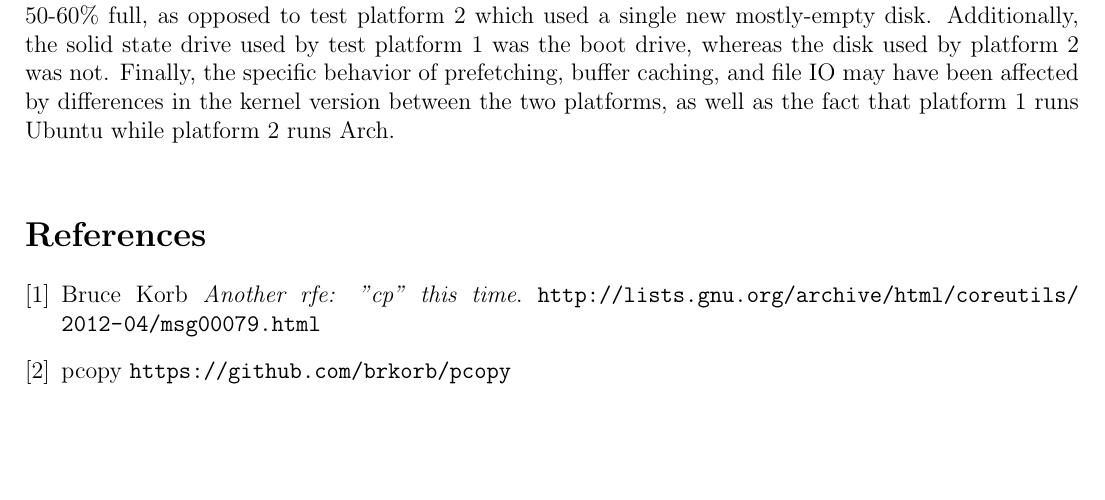
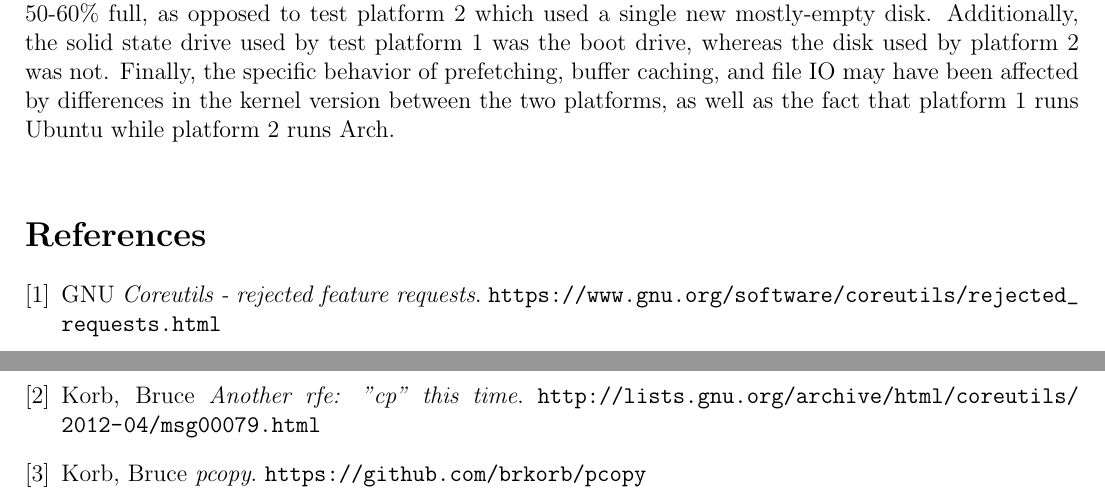
Before and after one commit to Thomas-Kim/dcp, a LaTeX document (report/report.tex): part of page 8 of 8 before the commit and two parts of pages 8 and 9 of 9 after it, the two joined at a grey line, cut so that both start at the same text, the shorter picture padded with empty space. Compiled offline with pdfLaTeX.

Commit message:
cite rejected features

```diff
--- a/report/report.tex
+++ b/report/report.tex
@@ -367,12 +367,17 @@ was not. Finally, the specific behavior of prefetching, buffer caching, and file
 in the kernel version between the two platforms, as well as the fact that platform 1 runs Ubuntu while platform 2 runs Arch. \\
 
 \begin{thebibliography}{9}
+\bibitem{rejected}
+    GNU
+    \emph{Coreutils - rejected feature requests}.
+    \url{https://www.gnu.org/software/coreutils/rejected_requests.html}
 \bibitem{cppara}
-    Bruce Korb
+    Korb, Bruce
     \emph{Another rfe: "cp" this time}.
     \url{http://lists.gnu.org/archive/html/coreutils/2012-04/msg00079.html}
 \bibitem{pcopy}
-    pcopy
+    Korb, Bruce
+    \emph{pcopy}.
     \url{https://github.com/brkorb/pcopy}
 \end{thebibliography}
 \end{document}
```
Also changed, not shown: report/report.tex (4 more changed lines).
